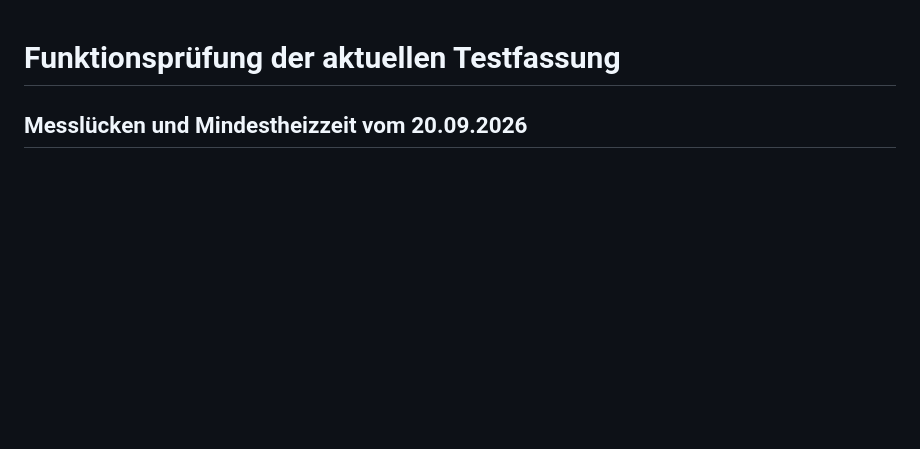
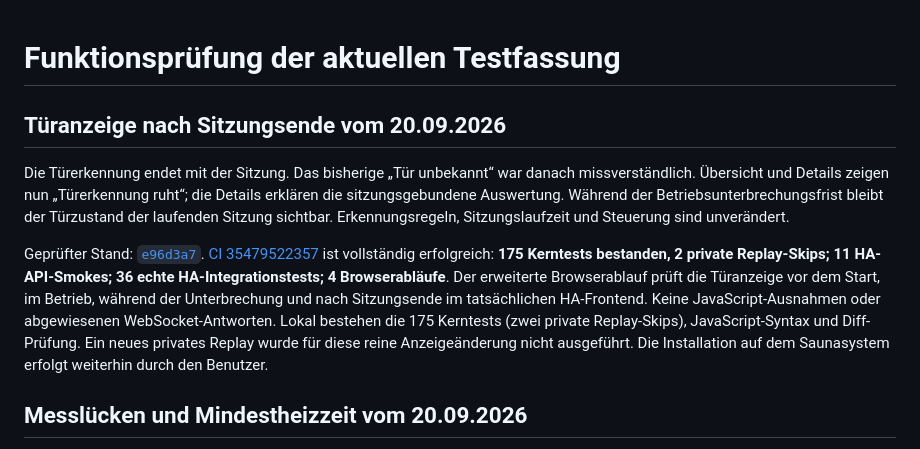
Before and after one commit to grisey/HA_Sauna, a Markdown page: docs/abnahme.md, the part around the change. GitHub-like rendering; blank space fills up the shorter version.

Commit message:
Record door display verification

```diff
--- a/docs/abnahme.md
+++ b/docs/abnahme.md
@@ -1,4 +1,24 @@
 # Funktionsprüfung der aktuellen Testfassung
+
+## Türanzeige nach Sitzungsende vom 20.09.2026
+
+Die Türerkennung endet mit der Sitzung. Das bisherige „Tür unbekannt“ war danach
+missverständlich. Übersicht und Details zeigen nun „Türerkennung ruht“; die
+Details erklären die sitzungsgebundene Auswertung. Während der
+Betriebsunterbrechungsfrist bleibt der Türzustand der laufenden Sitzung sichtbar.
+Erkennungsregeln, Sitzungslaufzeit und Steuerung sind unverändert.
+
+Geprüfter Stand:
+[`e96d3a7`](https://github.com/grisey/HA_Sauna/commit/e96d3a7e7e22ff5d1ec02a73fe376330c1626253).
+[CI 35479522357](https://github.com/grisey/HA_Sauna/actions/runs/35479522357)
+ist vollständig erfolgreich: **175 Kerntests bestanden, 2 private Replay-Skips;
+11 HA-API-Smokes; 36 echte HA-Integrationstests; 4 Browserabläufe**. Der erweiterte
+Browserablauf prüft die Türanzeige vor dem Start, im Betrieb, während der
+Unterbrechung und nach Sitzungsende im tatsächlichen HA-Frontend. Keine
+JavaScript-Ausnahmen oder abgewiesenen WebSocket-Antworten. Lokal bestehen die
+175 Kerntests (zwei private Replay-Skips), JavaScript-Syntax und Diff-Prüfung.
+Ein neues privates Replay wurde für diese reine Anzeigeänderung nicht ausgeführt.
+Die Installation auf dem Saunasystem erfolgt weiterhin durch den Benutzer.
 
 ## Messlücken und Mindestheizzeit vom 20.09.2026
 
```
